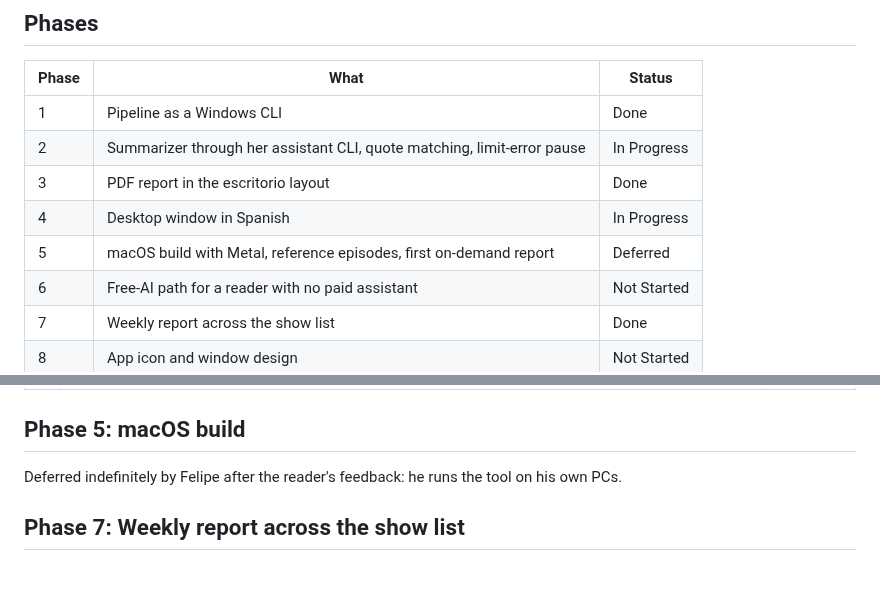
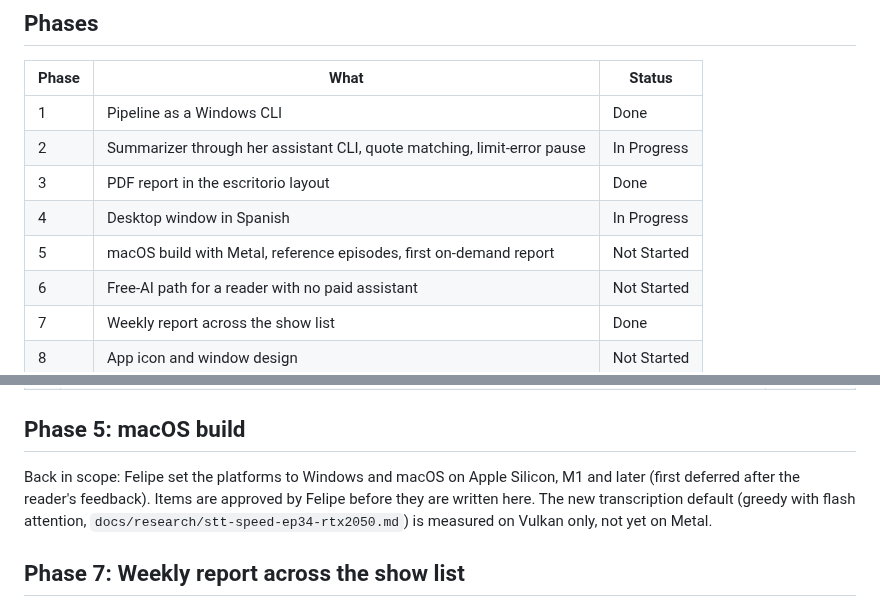
Before and after one commit to fcarvajalbrown/Podcast-Monitor, a Markdown page: ROADMAP.md, 2 parts joined by grey strips. Drawn GitHub-style; blank space fills up the shorter version.

Commit message:
docs(prd): platforms are Windows and macOS on Apple Silicon M1 and later

```diff
--- a/ROADMAP.md
+++ b/ROADMAP.md
@@ -14,7 +14,7 @@ Scope and decisions: `docs/PRD.md`. Findings: `docs/research/`. Finished items:
 | 2 | Summarizer through her assistant CLI, quote matching, limit-error pause | In Progress |
 | 3 | PDF report in the escritorio layout | Done |
 | 4 | Desktop window in Spanish | In Progress |
-| 5 | macOS build with Metal, reference episodes, first on-demand report | Deferred |
+| 5 | macOS build with Metal, reference episodes, first on-demand report | Not Started |
 | 6 | Free-AI path for a reader with no paid assistant | Not Started |
 | 7 | Weekly report across the show list | Done |
 | 8 | App icon and window design | Not Started |
@@ -79,7 +79,7 @@ Native Rust window in iced 0.14, Spanish UI strings, code and logs in English (`
 
 ## Phase 5: macOS build
 
-Deferred indefinitely by Felipe after the reader's feedback: he runs the tool on his own PCs.
+Back in scope: Felipe set the platforms to Windows and macOS on Apple Silicon, M1 and later (first deferred after the reader's feedback). Items are approved by Felipe before they are written here. The new transcription default (greedy with flash attention, `docs/research/stt-speed-ep34-rtx2050.md`) is measured on Vulkan only, not yet on Metal.
 
 ## Phase 7: Weekly report across the show list
 
```
Also changed, not shown: docs/PRD.md (+4 -4 lines).
